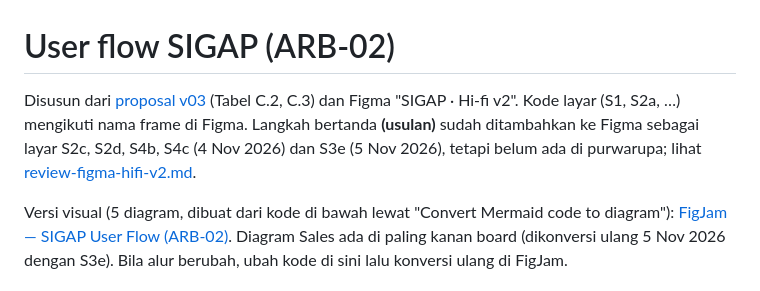
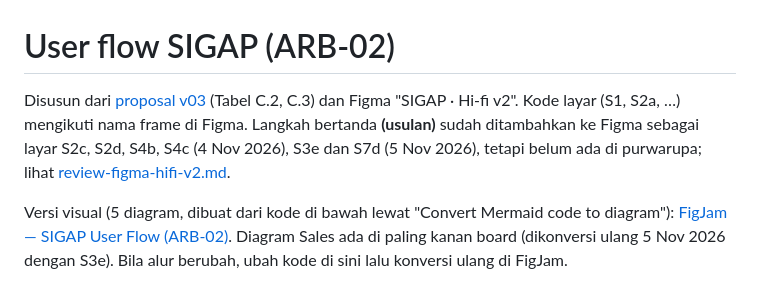
Before and after one commit to glayOne23/drpps_hackathon_2026, a Markdown page: proyek/arb-02/user-flow.md, the part around one of its changes. Rendered like a GitHub page.

```diff
--- a/proyek/arb-02/user-flow.md
+++ b/proyek/arb-02/user-flow.md
@@ -1,6 +1,6 @@
 # User flow SIGAP (ARB-02)
 
-Disusun dari [proposal v03](Proposal_AntechAsync_v03_SIGAP_2026-11-04.docx) (Tabel C.2, C.3) dan Figma "SIGAP · Hi-fi v2". Kode layar (S1, S2a, …) mengikuti nama frame di Figma. Langkah bertanda **(usulan)** sudah ditambahkan ke Figma sebagai layar S2c, S2d, S4b, S4c (4 Nov 2026) dan S3e (5 Nov 2026), tetapi belum ada di purwarupa; lihat [review-figma-hifi-v2.md](review-figma-hifi-v2.md).
+Disusun dari [proposal v03](Proposal_AntechAsync_v03_SIGAP_2026-11-04.docx) (Tabel C.2, C.3) dan Figma "SIGAP · Hi-fi v2". Kode layar (S1, S2a, …) mengikuti nama frame di Figma. Langkah bertanda **(usulan)** sudah ditambahkan ke Figma sebagai layar S2c, S2d, S4b, S4c (4 Nov 2026), S3e dan S7d (5 Nov 2026), tetapi belum ada di purwarupa; lihat [review-figma-hifi-v2.md](review-figma-hifi-v2.md).
 
 Versi visual (5 diagram, dibuat dari kode di bawah lewat "Convert Mermaid code to diagram"): [FigJam — SIGAP User Flow (ARB-02)](https://www.figma.com/board/Dtii8Pg38TnDXi29melNsM/SIGAP-%E2%80%94-User-Flow--ARB-02-). Diagram Sales ada di paling kanan board (dikonversi ulang 5 Nov 2026 dengan S3e). Bila alur berubah, ubah kode di sini lalu konversi ulang di FigJam.
 
```
Also changed, not shown: other parts of proyek/arb-02/user-flow.md (+2 -0 lines), proyek/arb-02/review-figma-hifi-v2.md (+8 -0 lines).
